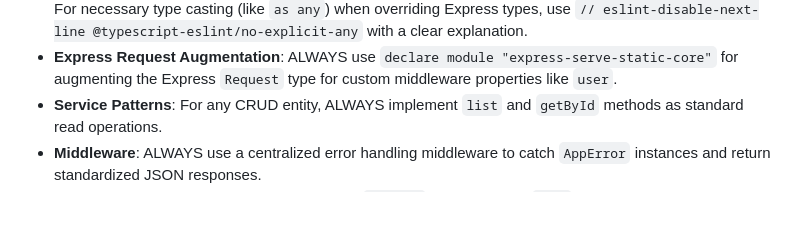
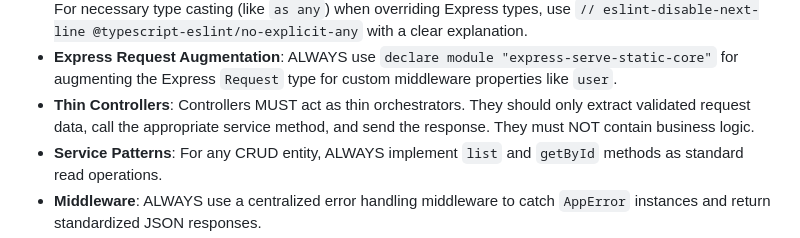
Before and after one commit to Professor-Nabil/Workout-Tracker, a Markdown page: wiki/GEMINI.md, the part around the change. Rendered like a GitHub page; blank space fills up the shorter version.

Commit message:
docs: add thin controller guideline to GEMINI.md

```diff
--- a/wiki/GEMINI.md
+++ b/wiki/GEMINI.md
@@ -39,6 +39,7 @@ This file serves as the context source for Gemini CLI agents to maintain project
 - **Middleware Testing**: ALWAYS unit test critical middleware (Error Handler, Auth, Validation) by mocking `Request`, `Response`, and `NextFunction` objects.
 - **Middleware Validation**: ALWAYS use `zod` schemas to validate `req.body`, `req.query`, and `req.params`. For necessary type casting (like `as any`) when overriding Express types, use `// eslint-disable-next-line @typescript-eslint/no-explicit-any` with a clear explanation.
 - **Express Request Augmentation**: ALWAYS use `declare module "express-serve-static-core"` for augmenting the Express `Request` type for custom middleware properties like `user`.
+- **Thin Controllers**: Controllers MUST act as thin orchestrators. They should only extract validated request data, call the appropriate service method, and send the response. They must NOT contain business logic.
 - **Service Patterns**: For any CRUD entity, ALWAYS implement `list` and `getById` methods as standard read operations.
 - **Middleware**: ALWAYS use a centralized error handling middleware to catch `AppError` instances and return standardized JSON responses.
 - **Express Types**: ALWAYS extend the Express `Request` type to include `user` or other custom properties attached by authentication middleware.
```
